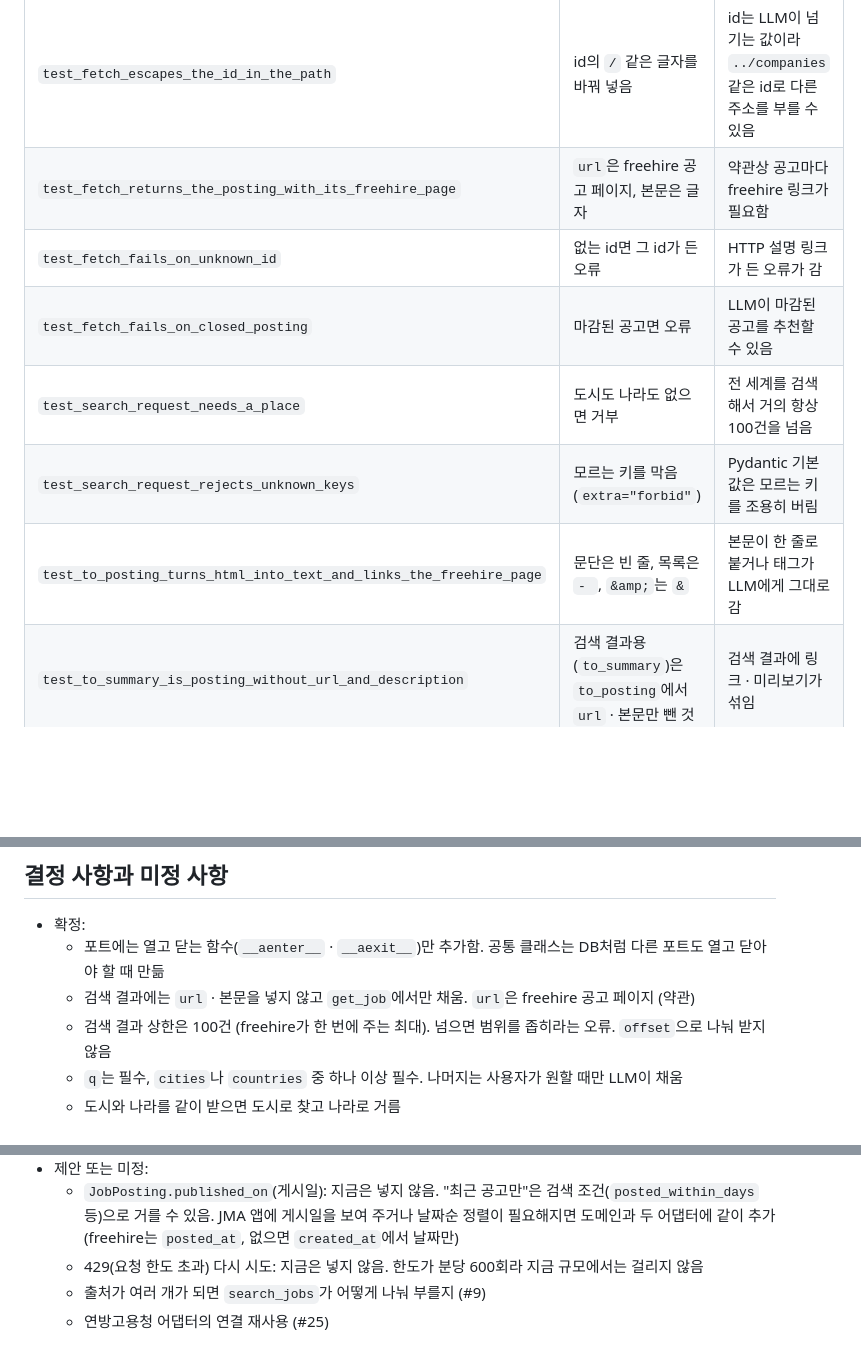
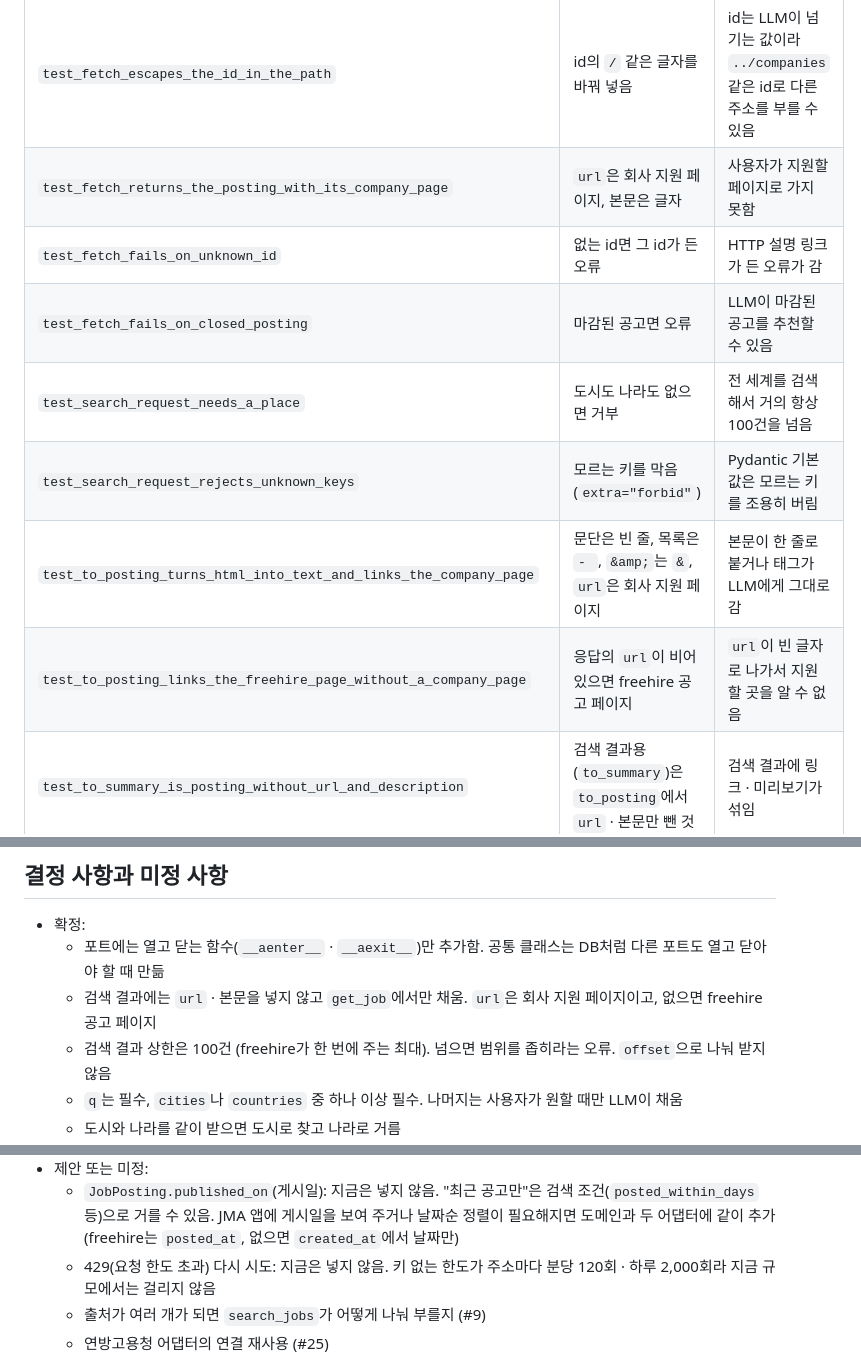
Before and after one commit to ai-agent-study-group/job-matching-agent, a Markdown page: docs/be/ticket-15.md, 3 parts joined by grey strips. Drawn GitHub-style; blank space fills up the shorter version.

```diff
--- a/docs/be/ticket-15.md
+++ b/docs/be/ticket-15.md
@@ -168,12 +178,13 @@ freehire 약관상 실제 응답은 저장해서 공개 저장소에 올릴 수
 | `test_requests_share_one_client` | 요청들이 처음 만든 클라이언트를 같이 씀 | 요청마다 연결을 새로 맺음 |
 | `test_client_closes_when_the_block_ends_with_an_error` | `async with`가 끝나면 도중에 오류가 나도 닫음 | 맺어 둔 연결이 프로세스가 끝날 때까지 남음 |
 | `test_fetch_escapes_the_id_in_the_path` | id의 `/` 같은 글자를 바꿔 넣음 | id는 LLM이 넘기는 값이라 `../companies` 같은 id로 다른 주소를 부를 수 있음 |
-| `test_fetch_returns_the_posting_with_its_freehire_page` | `url`은 freehire 공고 페이지, 본문은 글자 | 약관상 공고마다 freehire 링크가 필요함 |
+| `test_fetch_returns_the_posting_with_its_company_page` | `url`은 회사 지원 페이지, 본문은 글자 | 사용자가 지원할 페이지로 가지 못함 |
 | `test_fetch_fails_on_unknown_id` | 없는 id면 그 id가 든 오류 | HTTP 설명 링크가 든 오류가 감 |
 | `test_fetch_fails_on_closed_posting` | 마감된 공고면 오류 | LLM이 마감된 공고를 추천할 수 있음 |
 | `test_search_request_needs_a_place` | 도시도 나라도 없으면 거부 | 전 세계를 검색해서 거의 항상 100건을 넘음 |
 | `test_search_request_rejects_unknown_keys` | 모르는 키를 막음 (`extra="forbid"`) | Pydantic 기본값은 모르는 키를 조용히 버림 |
-| `test_to_posting_turns_html_into_text_and_links_the_freehire_page` | 문단은 빈 줄, 목록은 `- `, `&amp;`는 `&` | 본문이 한 줄로 붙거나 태그가 LLM에게 그대로 감 |
+| `test_to_posting_turns_html_into_text_and_links_the_company_page` | 문단은 빈 줄, 목록은 `- `, `&amp;`는 `&`, `url`은 회사 지원 페이지 | 본문이 한 줄로 붙거나 태그가 LLM에게 그대로 감 |
+| `test_to_posting_links_the_freehire_page_without_a_company_page` | 응답의 `url`이 비어 있으면 freehire 공고 페이지 | `url`이 빈 글자로 나가서 지원할 곳을 알 수 없음 |
 | `test_to_summary_is_posting_without_url_and_description` | 검색 결과용(`to_summary`)은 `to_posting`에서 `url` · 본문만 뺀 것 | 검색 결과에 링크 · 미리보기가 섞임 |
 | `test_to_text_drops_script_and_style` | `<script>` · `<style>` 안의 코드는 버림 | `HTMLParser`가 그 코드도 글자로 넘겨서 본문에 JS · CSS가 섞임 |
 
@@ -183,7 +194,7 @@ freehire 약관상 실제 응답은 저장해서 공개 저장소에 올릴 수
 
 - 확정:
     - 포트에는 열고 닫는 함수(`__aenter__` · `__aexit__`)만 추가함. 공통 클래스는 DB처럼 다른 포트도 열고 닫아야 할 때 만듦
-    - 검색 결과에는 `url` · 본문을 넣지 않고 `get_job`에서만 채움. `url`은 freehire 공고 페이지 (약관)
+    - 검색 결과에는 `url` · 본문을 넣지 않고 `get_job`에서만 채움. `url`은 회사 지원 페이지이고, 없으면 freehire 공고 페이지
     - 검색 결과 상한은 100건 (freehire가 한 번에 주는 최대). 넘으면 범위를 좁히라는 오류. `offset`으로 나눠 받지 않음
     - `q`는 필수, `cities`나 `countries` 중 하나 이상 필수. 나머지는 사용자가 원할 때만 LLM이 채움
     - 도시와 나라를 같이 받으면 도시로 찾고 나라로 거름
@@ -195,7 +206,7 @@ freehire 약관상 실제 응답은 저장해서 공개 저장소에 올릴 수
     - 배포용 조립(`src/main.py`)에는 freehire를 넣지 않음 (약관)
 - 제안 또는 미정:
     - `JobPosting.published_on`(게시일): 지금은 넣지 않음. "최근 공고만"은 검색 조건(`posted_within_days` 등)으로 거를 수 있음. JMA 앱에 게시일을 보여 주거나 날짜순 정렬이 필요해지면 도메인과 두 어댑터에 같이 추가 (freehire는 `posted_at`, 없으면 `created_at`에서 날짜만)
-    - 429(요청 한도 초과) 다시 시도: 지금은 넣지 않음. 한도가 분당 600회라 지금 규모에서는 걸리지 않음
+    - 429(요청 한도 초과) 다시 시도: 지금은 넣지 않음. 키 없는 한도가 주소마다 분당 120회 · 하루 2,000회라 지금 규모에서는 걸리지 않음
     - 출처가 여러 개가 되면 `search_jobs`가 어떻게 나눠 부를지 (#9)
     - 연방고용청 어댑터의 연결 재사용 (#25)
 
```
Also changed, not shown: other parts of docs/be/ticket-15.md (+12 -2 lines), docs/assets/be/freehire-hexagon.png (added), 5 other files.
